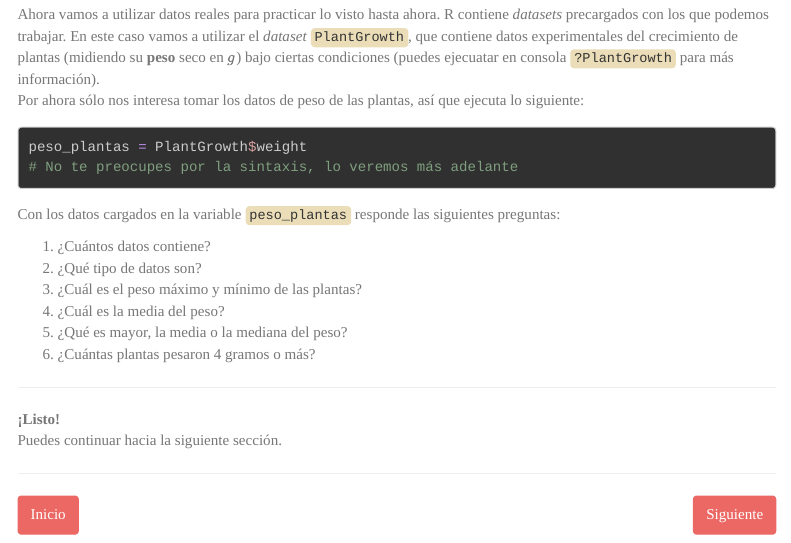
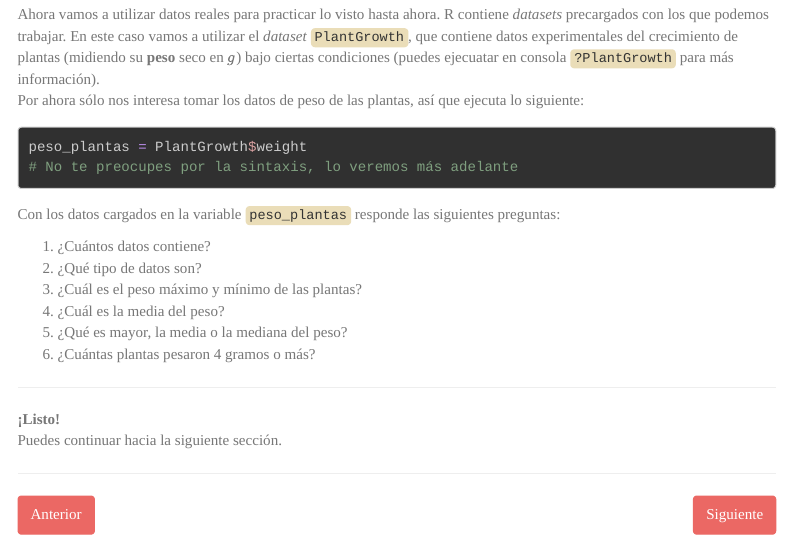
Before and after one commit to jRicciL/curso_introduccion_a_R, an R Markdown document (intro_R_p3.Rmd): the page in a window 1100 px wide, from 4010 px down. Rendered offline with R 4.5, knitr and Pandoc, with nearby package versions; menus at the side of the page are left out; long lines of code are wrapped.

Commit message:
Corregidos los vinculos de los botones de navegacion

```diff
--- a/_site.yml
+++ b/_site.yml
@@ -1,5 +1,11 @@
 name: "IntroR"
 output_dir: "docs"
+header-includes:
+- \usepackage{fancyhdr}
+- \pagestyle{fancy}
+- \fancyhead[CO,CE]{This is fancy header}
+- \fancyfoot[CO,CE]{And this is a fancy footer}
+- \fancyfoot[LE,RO]{\thepage}
 navbar:
   title: "Curso R"
   left:
--- a/intro_R_p3.Rmd
+++ b/intro_R_p3.Rmd
@@ -183,9 +183,9 @@ Puedes continuar hacia la siguiente sección.
 
 
 <button type="button" class="btn btn-primary pull-left">
-  <a href="./intro_R_p2.html" style="color:inherit"> Inicio </a>
+  <a href="./intro_R_p2.html" style="color:inherit"> Anterior </a>
 </button>
 
 <button type="button" class="btn btn-primary pull-right">
-  <a href="./intro_R_p2.html" style="color:inherit"> Siguiente </a>
+  <a href="./estructuras_de_datos.html" style="color:inherit"> Siguiente </a>
 </button>
```
Also changed, not shown: index.Rmd (+1 -1 lines), 17 other files.
